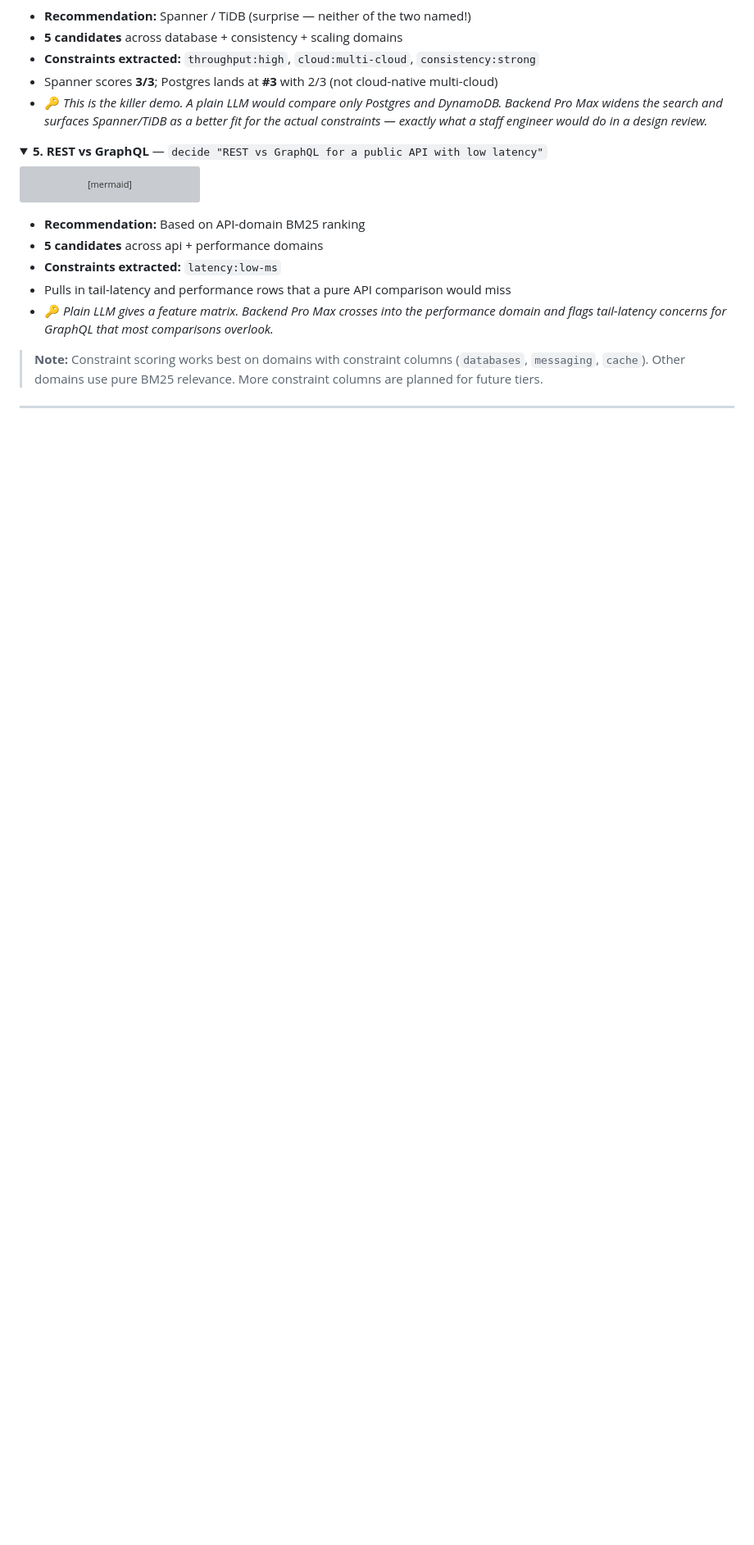
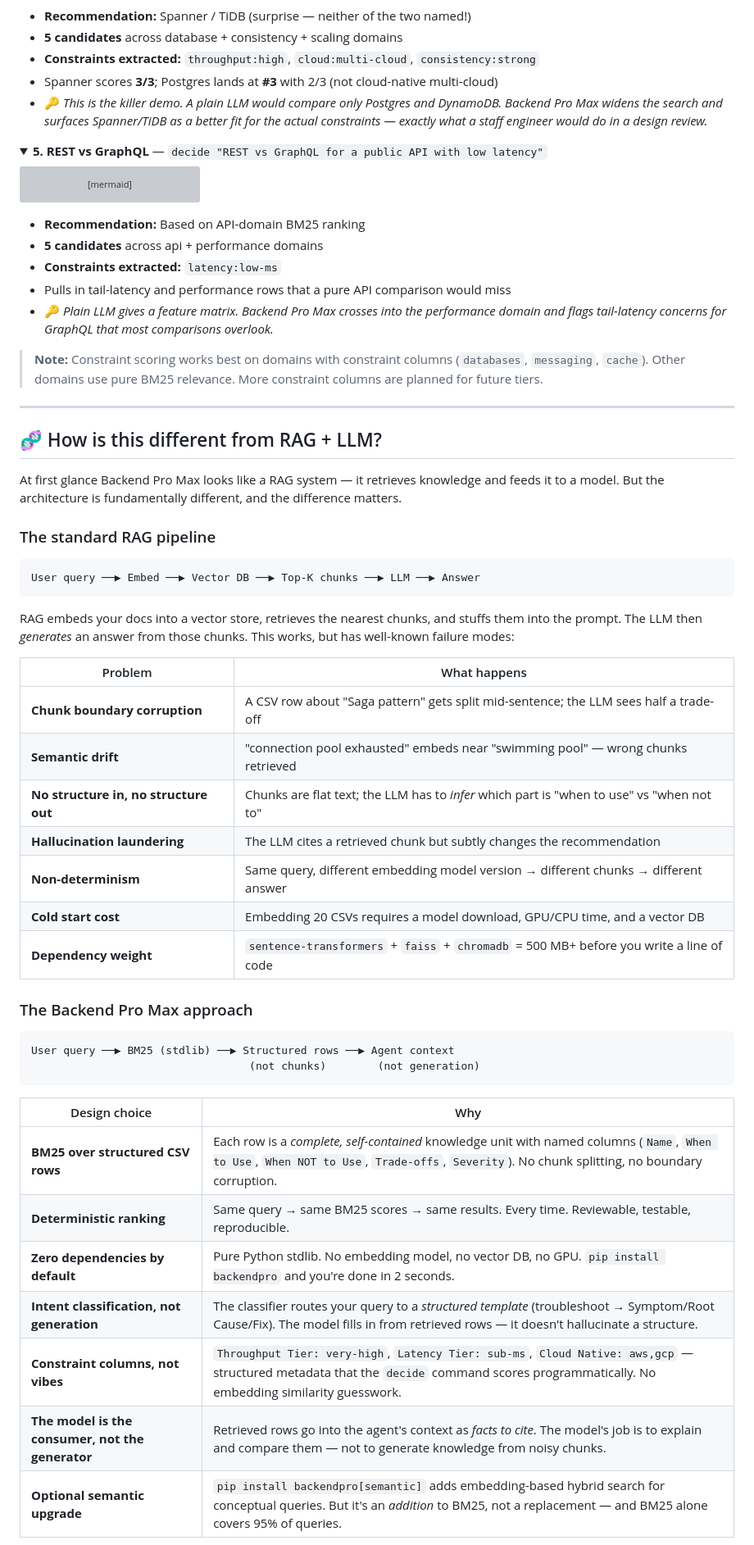
Before and after one commit to shashankswe2020-ux/backend-pro-max-skill, a Markdown page: README.md, the part around one of its changes. Shown at 82% size. Drawn GitHub-style; folded sections open; blank space fills up the shorter version; grey boxes are pictures that could not be loaded.

Commit message:
docs: add 'How is this different from RAG + LLM?' section to README

````diff
--- a/README.md
+++ b/README.md
@@ -334,3 +334,46 @@ graph LR
 
 ---
 
+## 🧬 How is this different from RAG + LLM?
+
+At first glance Backend Pro Max looks like a RAG system — it retrieves
+knowledge and feeds it to a model. But the architecture is fundamentally
+different, and the difference matters.
+
+### The standard RAG pipeline
+
+```
+User query ──▶ Embed ──▶ Vector DB ──▶ Top-K chunks ──▶ LLM ──▶ Answer
+```
+
+RAG embeds your docs into a vector store, retrieves the nearest chunks, and
+stuffs them into the prompt. The LLM then *generates* an answer from those
+chunks. This works, but has well-known failure modes:
+
+| Problem | What happens |
+|---------|-------------|
+| **Chunk boundary corruption** | A CSV row about "Saga pattern" gets split mid-sentence; the LLM sees half a trade-off |
+| **Semantic drift** | "connection pool exhausted" embeds near "swimming pool" — wrong chunks retrieved |
+| **No structure in, no structure out** | Chunks are flat text; the LLM has to *infer* which part is "when to use" vs "when not to" |
+| **Hallucination laundering** | The LLM cites a retrieved chunk but subtly changes the recommendation |
+| **Non-determinism** | Same query, different embedding model version → different chunks → different answer |
+| **Cold start cost** | Embedding 20 CSVs requires a model download, GPU/CPU time, and a vector DB |
+| **Dependency weight** | `sentence-transformers` + `faiss` + `chromadb` = 500 MB+ before you write a line of code |
+
+### The Backend Pro Max approach
+
+```
+User query ──▶ BM25 (stdlib) ──▶ Structured rows ──▶ Agent context
+                                  (not chunks)        (not generation)
+```
+
+| Design choice | Why |
+|---------------|-----|
+| **BM25 over structured CSV rows** | Each row is a *complete, self-contained* knowledge unit with named columns (`Name`, `When to Use`, `When NOT to Use`, `Trade-offs`, `Severity`). No chunk splitting, no boundary corruption. |
+| **Deterministic ranking** | Same query → same BM25 scores → same results. Every time. Reviewable, testable, reproducible. |
+| **Zero dependencies by default** | Pure Python stdlib. No embedding model, no vector DB, no GPU. `pip install backendpro` and you're done in 2 seconds. |
+| **Intent classification, not generation** | The classifier routes your query to a *structured template* (troubleshoot → Symptom/Root Cause/Fix). The model fills in from retrieved rows — it doesn't hallucinate a structure. |
+| **Constraint columns, not vibes** | `Throughput Tier: very-high`, `Latency Tier: sub-ms`, `Cloud Native: aws,gcp` — structured metadata that the `decide` command scores programmatically. No embedding similarity guesswork. |
+| **The model is the consumer, not the generator** | Retrieved rows go into the agent's context as *facts to cite*. The model's job is to explain and compare them — not to generate knowledge from noisy chunks. |
+| **Optional semantic upgrade** | `pip install backendpro[semantic]` adds embedding-based hybrid search for conceptual queries. But it's an *addition* to BM25, not a replacement — and BM25 alone covers 95% of queries. |
+
````
Also changed, not shown: other parts of README.md (+29 -0 lines).
